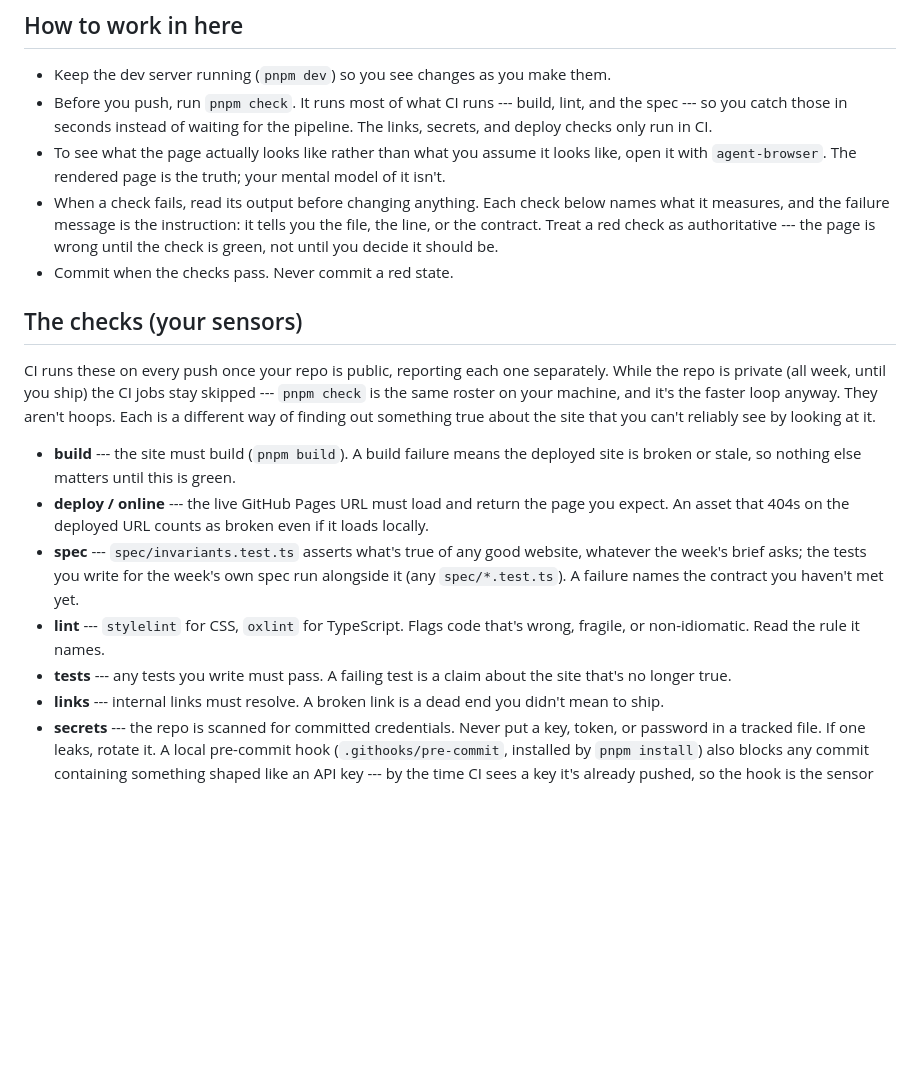
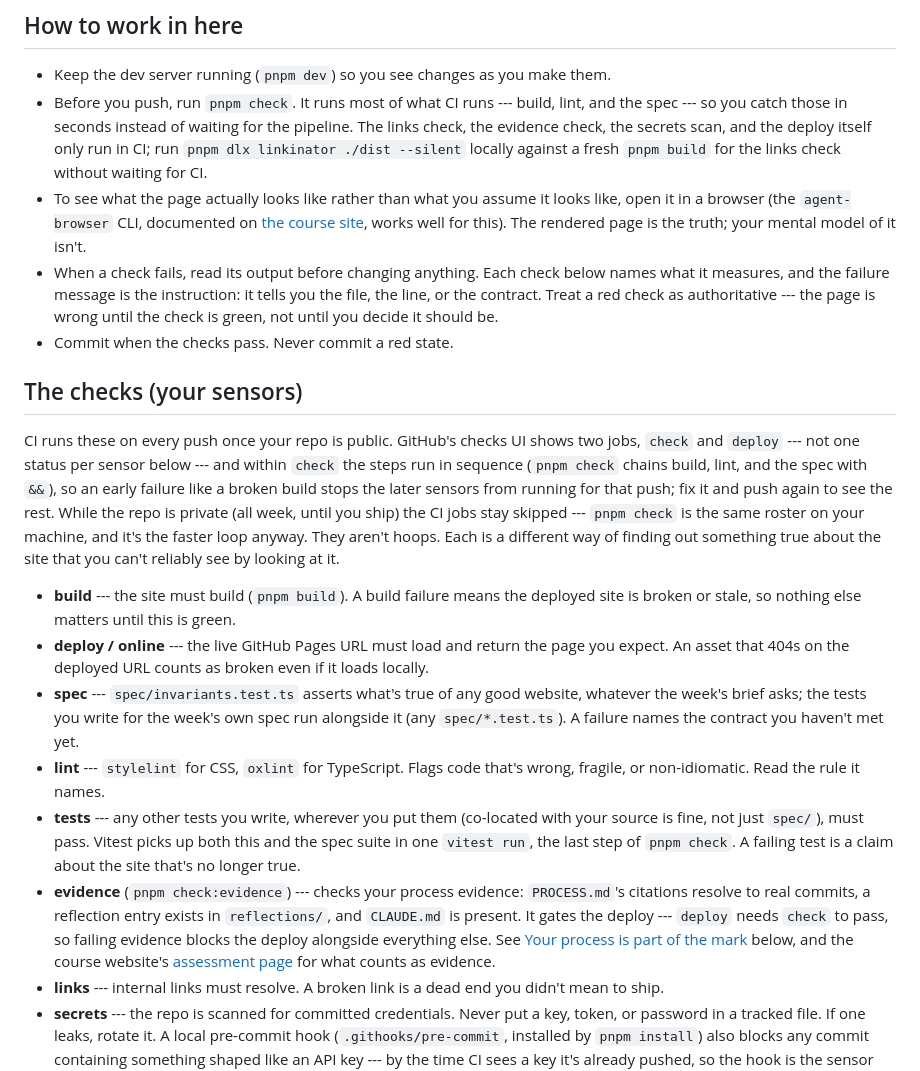
Before and after one commit to comp4020-agentic-coding-studio/template-static, a Markdown page: CLAUDE.md, the part around the change. Rendered like a GitHub page; blank space fills up the shorter version.

Commit message:
CLAUDE: add the evidence check, fix CI granularity and sensor notes
The sensor list summarised the CI-only checks as "links, secrets and
deploy", missing check:evidence — add it as its own entry (what it
checks, that it gates deploy, pointing at PROCESS.md and the website's
assessment page rather than re-explaining the evidence rules) and to
the "How to work in here" summary, alongside the local linkinator
equivalent for the links check.

"Reporting each one separately" oversold CI's granularity: GitHub's
checks UI shows two jobs (check, deploy), and pnpm check chains build,
lint and the spec with && so an early failure hides the later sensors
for that push — correct the debugging mental model. Clarify where
non-spec tests can live and that both suites run via the same vitest
run. Point the agent-browser mention at the course site's writeup of
it instead of leaving it unexplained.

```diff
--- a/CLAUDE.md
+++ b/CLAUDE.md
@@ -20,10 +20,15 @@ and see `spec/README.md` for how the checks in this repo relate to it.
 - Keep the dev server running (`pnpm dev`) so you see changes as you make them.
 - Before you push, run `pnpm check`. It runs most of what CI runs --- build,
   lint, and the spec --- so you catch those in seconds instead of waiting for
-  the pipeline. The links, secrets, and deploy checks only run in CI.
+  the pipeline. The links check, the evidence check, the secrets scan, and the
+  deploy itself only run in CI; run `pnpm dlx linkinator ./dist --silent`
+  locally against a fresh `pnpm build` for the links check without waiting for
+  CI.
 - To see what the page actually looks like rather than what you assume it looks
-  like, open it with `agent-browser`. The rendered page is the truth; your
-  mental model of it isn't.
+  like, open it in a browser (the `agent-browser` CLI, documented on
+  [the course site](https://comp.anu.edu.au/courses/comp4020-agentic-coding-studio/topics/backpressure/#agent-browser-the-rendered-page-as-ground-truth),
+  works well for this). The rendered page is the truth; your mental model of it
+  isn't.
 - When a check fails, read its output before changing anything. Each check below
   names what it measures, and the failure message is the instruction: it tells
   you the file, the line, or the contract. Treat a red check as authoritative
@@ -33,11 +38,15 @@ and see `spec/README.md` for how the checks in this repo relate to it.
 
 ## The checks (your sensors)
 
-CI runs these on every push once your repo is public, reporting each one
-separately. While the repo is private (all week, until you ship) the CI jobs
-stay skipped --- `pnpm check` is the same roster on your machine, and it's the
-faster loop anyway. They aren't hoops. Each is a different way of finding out
-something true about the site that you can't reliably see by looking at it.
+CI runs these on every push once your repo is public. GitHub's checks UI shows
+two jobs, `check` and `deploy` --- not one status per sensor below --- and
+within `check` the steps run in sequence (`pnpm check` chains build, lint, and
+the spec with `&&`), so an early failure like a broken build stops the later
+sensors from running for that push; fix it and push again to see the rest. While
+the repo is private (all week, until you ship) the CI jobs stay skipped ---
+`pnpm check` is the same roster on your machine, and it's the faster loop
+anyway. They aren't hoops. Each is a different way of finding out something true
+about the site that you can't reliably see by looking at it.
 
 - **build** --- the site must build (`pnpm build`). A build failure means the
   deployed site is broken or stale, so nothing else matters until this is green.
@@ -50,8 +59,19 @@ something true about the site that you can't reliably see by looking at it.
   you haven't met yet.
 - **lint** --- `stylelint` for CSS, `oxlint` for TypeScript. Flags code that's
   wrong, fragile, or non-idiomatic. Read the rule it names.
-- **tests** --- any tests you write must pass. A failing test is a claim about
-  the site that's no longer true.
+- **tests** --- any other tests you write, wherever you put them (co-located
+  with your source is fine, not just `spec/`), must pass. Vitest picks up both
+  this and the spec suite in one `vitest run`, the last step of `pnpm check`. A
+  failing test is a claim about the site that's no longer true.
+- **evidence** (`pnpm check:evidence`) --- checks your process evidence:
+  `PROCESS.md`'s citations resolve to real commits, a reflection entry exists in
+  `reflections/`, and `CLAUDE.md` is present. It gates the deploy --- `deploy`
+  needs `check` to pass, so failing evidence blocks the deploy alongside
+  everything else. See
+  [Your process is part of the mark](#your-process-is-part-of-the-mark) below,
+  and the course website's
+  [assessment page](https://comp.anu.edu.au/courses/comp4020-agentic-coding-studio/topics/assessment/#what-you-submit)
+  for what counts as evidence.
 - **links** --- internal links must resolve. A broken link is a dead end you
   didn't mean to ship.
 - **secrets** --- the repo is scanned for committed credentials. Never put a
```
